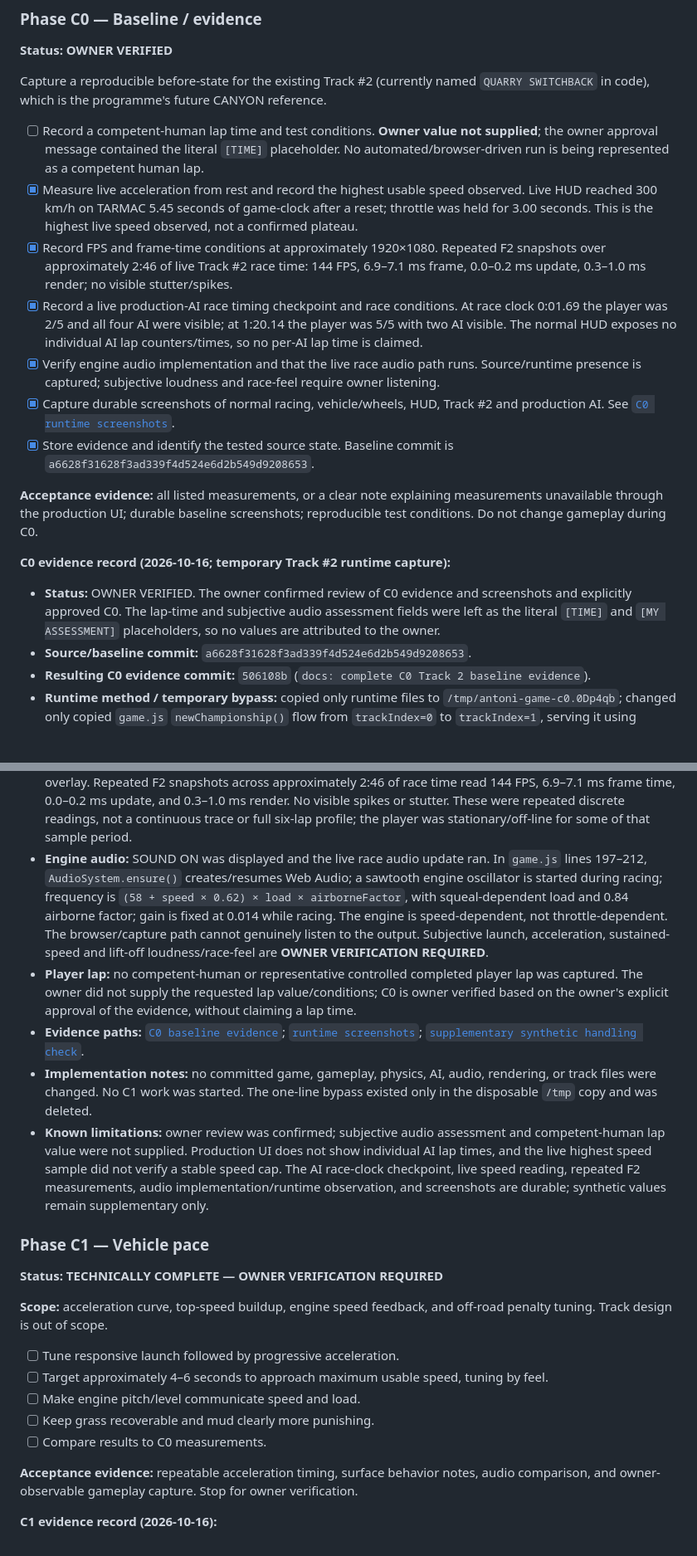
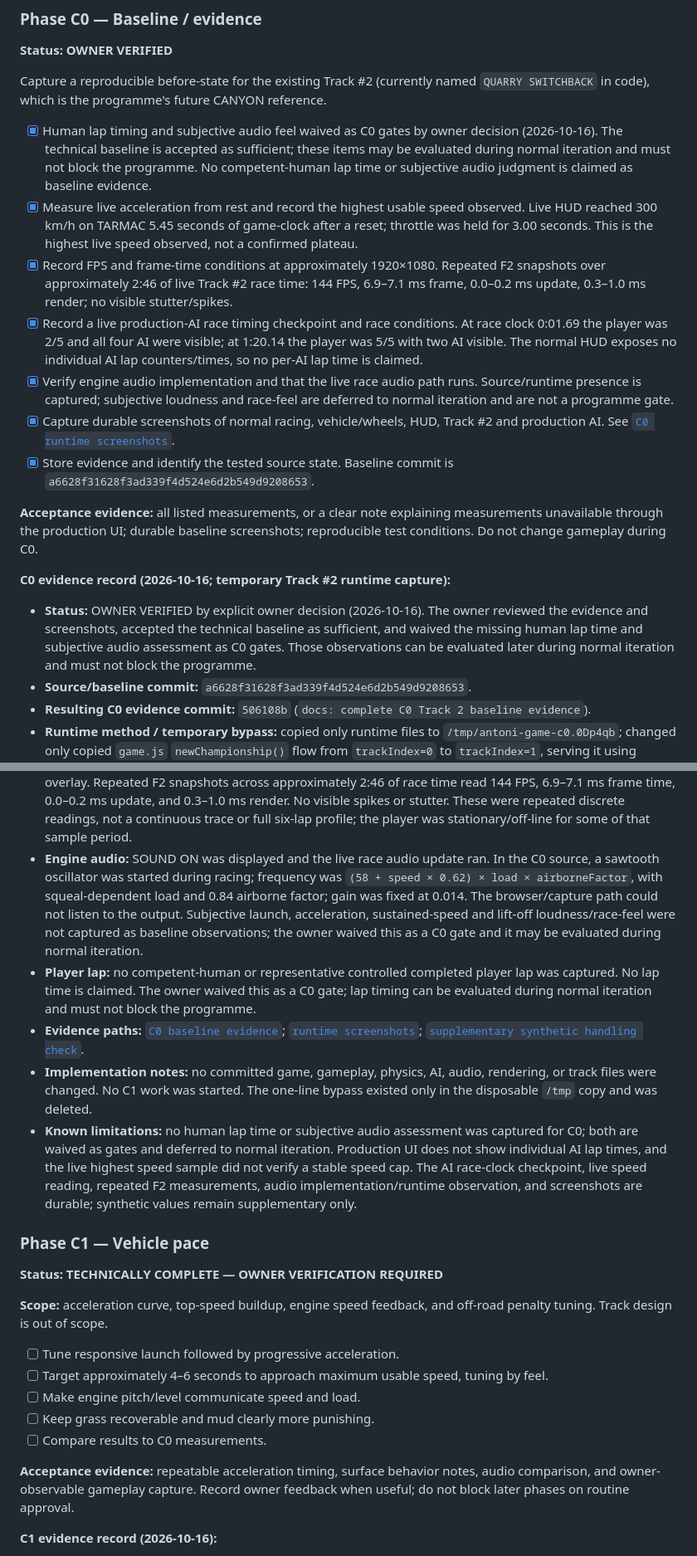
Before and after one commit to KrzysztofWazydrag/terra_rally, a Markdown page: docs/adr/0001-canyon-race-feel-atr-gameplay-fidelity-programme.md, 2 parts joined by grey strips. Shown at 83% size. GitHub-like rendering; blank space fills up the shorter version.

Commit message:
docs: record C0 baseline waiver and iterative gate

```diff
--- a/docs/adr/0001-canyon-race-feel-atr-gameplay-fidelity-programme.md
+++ b/docs/adr/0001-canyon-race-feel-atr-gameplay-fidelity-programme.md
@@ -86,11 +87,11 @@ Checkboxes are phase work items, not proof of completion. Each phase remains `NO
 
 Capture a reproducible before-state for the existing Track #2 (currently named `QUARRY SWITCHBACK` in code), which is the programme's future CANYON reference.
 
-- [ ] Record a competent-human lap time and test conditions. **Owner value not supplied**; the owner approval message contained the literal `[TIME]` placeholder. No automated/browser-driven run is being represented as a competent human lap.
+- [x] Human lap timing and subjective audio feel waived as C0 gates by owner decision (2026-10-16). The technical baseline is accepted as sufficient; these items may be evaluated during normal iteration and must not block the programme. No competent-human lap time or subjective audio judgment is claimed as baseline evidence.
 - [x] Measure live acceleration from rest and record the highest usable speed observed. Live HUD reached 300 km/h on TARMAC 5.45 seconds of game-clock after a reset; throttle was held for 3.00 seconds. This is the highest live speed observed, not a confirmed plateau.
 - [x] Record FPS and frame-time conditions at approximately 1920×1080. Repeated F2 snapshots over approximately 2:46 of live Track #2 race time: 144 FPS, 6.9–7.1 ms frame, 0.0–0.2 ms update, 0.3–1.0 ms render; no visible stutter/spikes.
 - [x] Record a live production-AI race timing checkpoint and race conditions. At race clock 0:01.69 the player was 2/5 and all four AI were visible; at 1:20.14 the player was 5/5 with two AI visible. The normal HUD exposes no individual AI lap counters/times, so no per-AI lap time is claimed.
-- [x] Verify engine audio implementation and that the live race audio path runs. Source/runtime presence is captured; subjective loudness and race-feel require owner listening.
+- [x] Verify engine audio implementation and that the live race audio path runs. Source/runtime presence is captured; subjective loudness and race-feel are deferred to normal iteration and are not a programme gate.
 - [x] Capture durable screenshots of normal racing, vehicle/wheels, HUD, Track #2 and production AI. See [`C0 runtime screenshots`](evidence/c0-runtime/).
 - [x] Store evidence and identify the tested source state. Baseline commit is `a6628f31628f3ad339f4d524e6d2b549d9208653`.
 
@@ -98,18 +99,18 @@ Capture a reproducible before-state for the existing Track #2 (currently named `
 
 **C0 evidence record (2026-10-16; temporary Track #2 runtime capture):**
 
-- **Status:** OWNER VERIFIED. The owner confirmed review of C0 evidence and screenshots and explicitly approved C0. The lap-time and subjective audio assessment fields were left as the literal `[TIME]` and `[MY ASSESSMENT]` placeholders, so no values are attributed to the owner.
+- **Status:** OWNER VERIFIED by explicit owner decision (2026-10-16). The owner reviewed the evidence and screenshots, accepted the technical baseline as sufficient, and waived the missing human lap time and subjective audio assessment as C0 gates. Those observations can be evaluated later during normal iteration and must not block the programme.
 - **Source/baseline commit:** `a6628f31628f3ad339f4d524e6d2b549d9208653`.
 - **Resulting C0 evidence commit:** `506108b` (`docs: complete C0 Track 2 baseline evidence`).
 - **Runtime method / temporary bypass:** copied only runtime files to `/tmp/antoni-game-c0.0Dp4qb`; changed only copied `game.js` `newChampionship()` flow from `trackIndex=0` to `trackIndex=1`, serving it using Python's standard-library server at `http://127.0.0.1:8766/`. This opened the existing `TRACK_DEFS[1]` / QUARRY SWITCHBACK through its normal event briefing and normal race start. `index.html`, `physics-core.js`, `style.css`, and all three assets matched the source checkout byte-for-byte; `game.js` had only the single flow-index difference. Temporary copy and server were removed after capture. No repository gameplay source or permanent dependency changed.
 - **Live production AI:** the actual five-car Track #2 race ran with four production AI. At 0:01.69 HUD position was 2/5 and the start-grid screenshot showed all five cars; at 1:20.14 HUD position was 5/5 and two AI were visible in the race screenshot. These are race-clock checkpoints from the live production race, distinct from the synthetic handling-check route. The production HUD exposes no per-AI lap counter/time, so individual AI lap times remain unavailable and are not inferred.
 - **Live acceleration / speed:** reset HUD read 0 km/h at race clock 4:25.60; Up was held 3.00 seconds; next HUD sample was 300 km/h on TARMAC at 4:31.05 (5.45 seconds of game-clock elapsed). Highest live sample: 300 km/h. The run did not establish a stable limiter plateau; source-configured 326 is supplementary only. A separate full-throttle probe reached 254 km/h before ending off-road on GRASS.
 - **Performance conditions/results:** viewport override 1920×1080 CSS pixels, DPR 1, live Track #2 race with F2 overlay. Repeated F2 snapshots across approximately 2:46 of race time read 144 FPS, 6.9–7.1 ms frame time, 0.0–0.2 ms update, and 0.3–1.0 ms render. No visible spikes or stutter. These were repeated discrete readings, not a continuous trace or full six-lap profile; the player was stationary/off-line for some of that sample period.
-- **Engine audio:** SOUND ON was displayed and the live race audio update ran. In `game.js` lines 197–212, `AudioSystem.ensure()` creates/resumes Web Audio; a sawtooth engine oscillator is started during racing; frequency is `(58 + speed × 0.62) × load × airborneFactor`, with squeal-dependent load and 0.84 airborne factor; gain is fixed at 0.014 while racing. The engine is speed-dependent, not throttle-dependent. The browser/capture path cannot genuinely listen to the output. Subjective launch, acceleration, sustained-speed and lift-off loudness/race-feel are **OWNER VERIFICATION REQUIRED**.
-- **Player lap:** no competent-human or representative controlled completed player lap was captured. The owner did not supply the requested lap value/conditions; C0 is owner verified based on the owner's explicit approval of the evidence, without claiming a lap time.
+- **Engine audio:** SOUND ON was displayed and the live race audio update ran. In the C0 source, a sawtooth oscillator was started during racing; frequency was `(58 + speed × 0.62) × load × airborneFactor`, with squeal-dependent load and 0.84 airborne factor; gain was fixed at 0.014. The browser/capture path could not listen to the output. Subjective launch, acceleration, sustained-speed and lift-off loudness/race-feel were not captured as baseline observations; the owner waived this as a C0 gate and it may be evaluated during normal iteration.
+- **Player lap:** no competent-human or representative controlled completed player lap was captured. No lap time is claimed. The owner waived this as a C0 gate; lap timing can be evaluated during normal iteration and must not block the programme.
 - **Evidence paths:** [`C0 baseline evidence`](evidence/c0-baseline.md); [`runtime screenshots`](evidence/c0-runtime/); [`supplementary synthetic handling check`](evidence/c0-handling-check.txt).
 - **Implementation notes:** no committed game, gameplay, physics, AI, audio, rendering, or track files were changed. No C1 work was started. The one-line bypass existed only in the disposable `/tmp` copy and was deleted.
-- **Known limitations:** owner review was confirmed; subjective audio assessment and competent-human lap value were not supplied. Production UI does not show individual AI lap times, and the live highest speed sample did not verify a stable speed cap. The AI race-clock checkpoint, live speed reading, repeated F2 measurements, audio implementation/runtime observation, and screenshots are durable; synthetic values remain supplementary only.
+- **Known limitations:** no human lap time or subjective audio assessment was captured for C0; both are waived as gates and deferred to normal iteration. Production UI does not show individual AI lap times, and the live highest speed sample did not verify a stable speed cap. The AI race-clock checkpoint, live speed reading, repeated F2 measurements, audio implementation/runtime observation, and screenshots are durable; synthetic values remain supplementary only.
 
 ### Phase C1 — Vehicle pace
 
@@ -123,7 +124,7 @@ Capture a reproducible before-state for the existing Track #2 (currently named `
 - [ ] Keep grass recoverable and mud clearly more punishing.
 - [ ] Compare results to C0 measurements.
 
-**Acceptance evidence:** repeatable acceleration timing, surface behavior notes, audio comparison, and owner-observable gameplay capture. Stop for owner verification.
+**Acceptance evidence:** repeatable acceleration timing, surface behavior notes, audio comparison, and owner-observable gameplay capture. Record owner feedback when useful; do not block later phases on routine approval.
 
 **C1 evidence record (2026-10-16):**
 
```
Also changed, not shown: other parts of docs/adr/0001-canyon-race-feel-atr-gameplay-fidelity-programme.md (+7 -6 lines), 1 other file.
